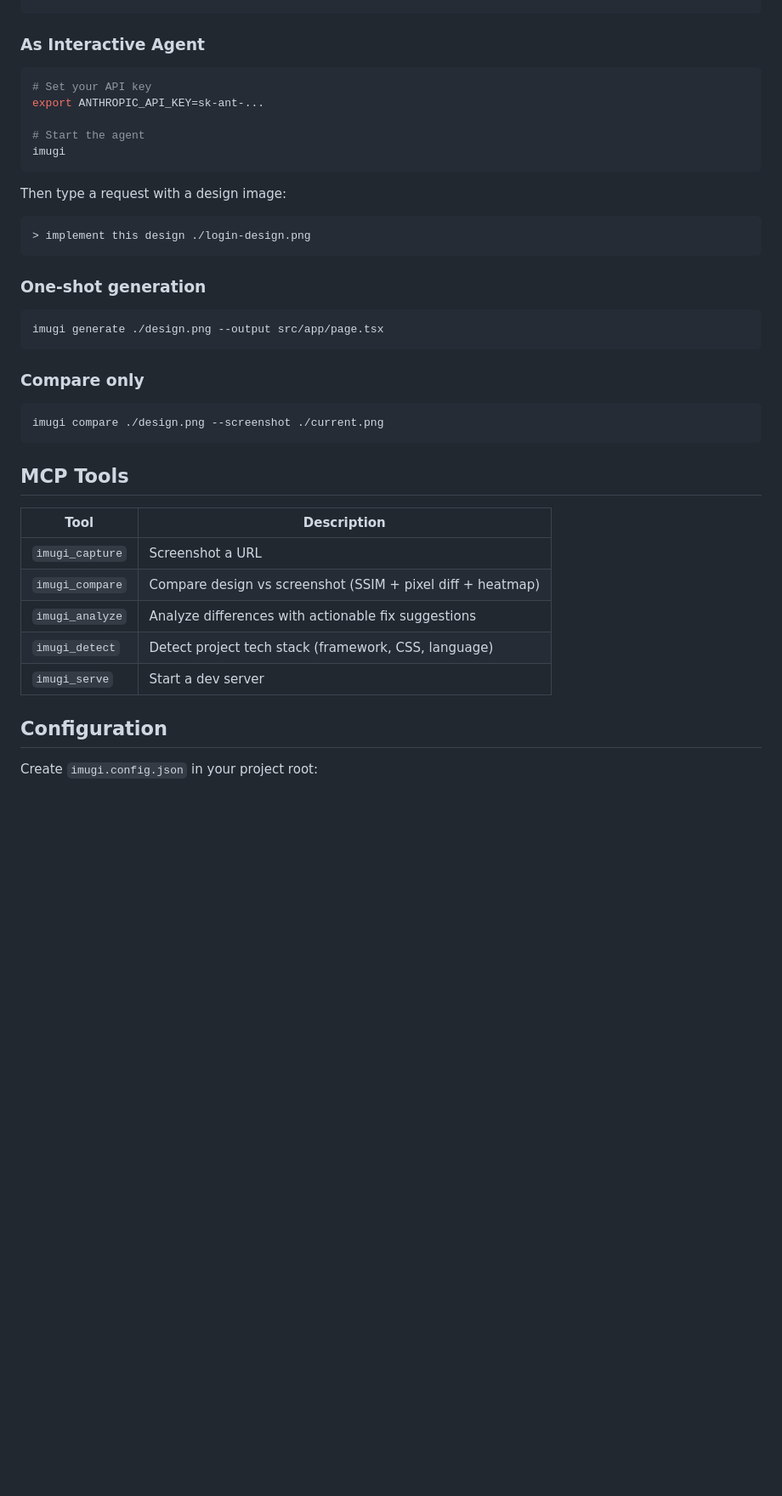
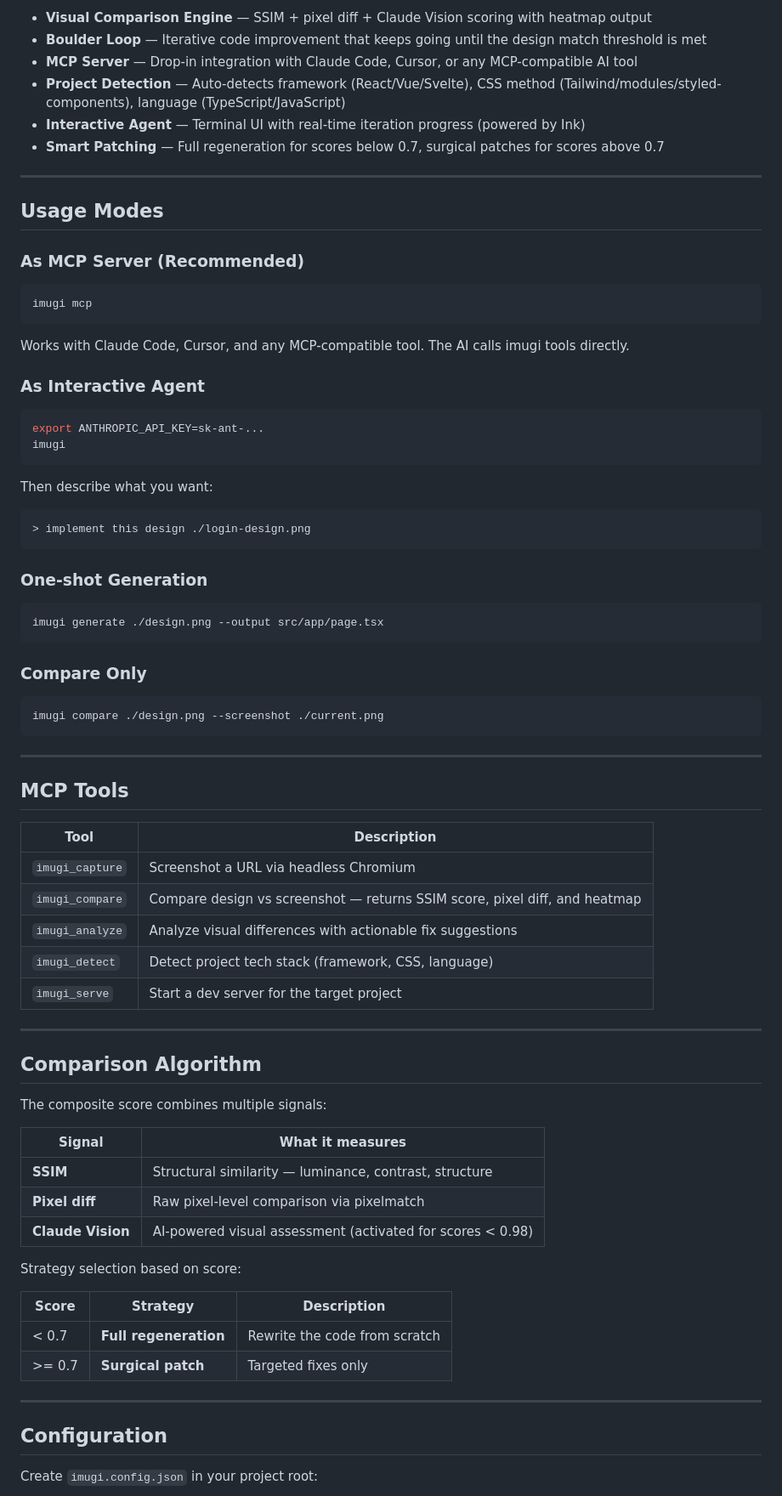
Before and after one commit to M00N7682/imugi, a Markdown page: README.md, the part around one of its changes. Shown at 85% size. GitHub-like rendering; blank space fills up the shorter version.

````diff
--- a/README.md
+++ b/README.md
@@ -56,40 +83,79 @@ Add to your MCP config:
+- **Visual Comparison Engine** — SSIM + pixel diff + Claude Vision scoring with heatmap output
+- **Boulder Loop** — Iterative code improvement that keeps going until the design match threshold is met
+- **MCP Server** — Drop-in integration with Claude Code, Cursor, or any MCP-compatible AI tool
+- **Project Detection** — Auto-detects framework (React/Vue/Svelte), CSS method (Tailwind/modules/styled-components), language (TypeScript/JavaScript)
+- **Interactive Agent** — Terminal UI with real-time iteration progress (powered by Ink)
+- **Smart Patching** — Full regeneration for scores below 0.7, surgical patches for scores above 0.7
+
+---
+
+## Usage Modes
+
+### As MCP Server (Recommended)
+
+```bash
+imugi mcp
+```
+
+Works with Claude Code, Cursor, and any MCP-compatible tool. The AI calls imugi tools directly.
+
 ### As Interactive Agent
 
 ```bash
-# Set your API key
 export ANTHROPIC_API_KEY=sk-ant-...
-
-# Start the agent
 imugi
 ```
 
-Then type a request with a design image:
+Then describe what you want:
 
 ```
 > implement this design ./login-design.png
 ```
 
-### One-shot generation
+### One-shot Generation
 
 ```bash
 imugi generate ./design.png --output src/app/page.tsx
 ```
 
-### Compare only
+### Compare Only
 
 ```bash
 imugi compare ./design.png --screenshot ./current.png
 ```
 
+---
+
 ## MCP Tools
 
 | Tool | Description |
 |------|-------------|
-| `imugi_capture` | Screenshot a URL |
-| `imugi_compare` | Compare design vs screenshot (SSIM + pixel diff + heatmap) |
-| `imugi_analyze` | Analyze differences with actionable fix suggestions |
+| `imugi_capture` | Screenshot a URL via headless Chromium |
+| `imugi_compare` | Compare design vs screenshot — returns SSIM score, pixel diff, and heatmap |
+| `imugi_analyze` | Analyze visual differences with actionable fix suggestions |
 | `imugi_detect` | Detect project tech stack (framework, CSS, language) |
-| `imugi_serve` | Start a dev server |
+| `imugi_serve` | Start a dev server for the target project |
+
+---
+
+## Comparison Algorithm
+
+The composite score combines multiple signals:
+
+| Signal | What it measures |
+|--------|-----------------|
+| **SSIM** | Structural similarity — luminance, contrast, structure |
+| **Pixel diff** | Raw pixel-level comparison via pixelmatch |
+| **Claude Vision** | AI-powered visual assessment (activated for scores < 0.98) |
+
+Strategy selection based on score:
+
+| Score | Strategy | Description |
+|-------|----------|-------------|
+| < 0.7 | **Full regeneration** | Rewrite the code from scratch |
+| >= 0.7 | **Surgical patch** | Targeted fixes only |
+
+---
 
 ## Configuration
 
````
Also changed, not shown: other parts of README.md (+64 -41 lines).
